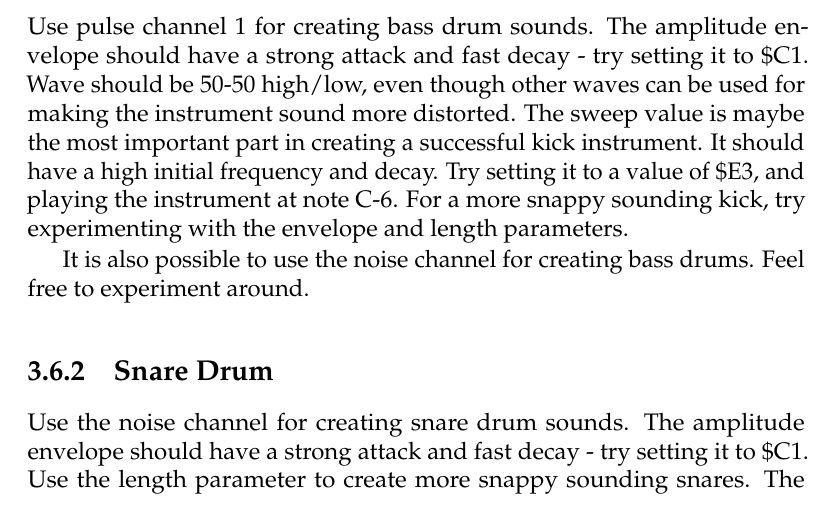
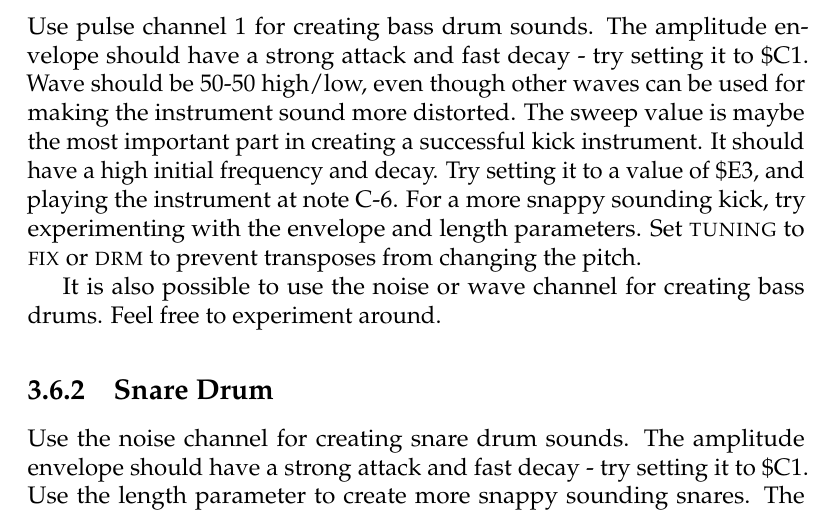
Before and after one commit to jkotlinski/lsdj-doc, a LaTeX thesis (lsdj-manual.tex, which reads advanced.tex): part of page 42 of 74, cut so that both start at the same text. Compiled offline with pdfLaTeX.

Commit message:
touch up bass drum tutorial

```diff
--- a/advanced.tex
+++ b/advanced.tex
@@ -125,9 +125,9 @@ Creating good-sounding drum instruments without using the sampled drum kits migh
 
 \subsection{Bass Drum}
 
-Use pulse channel 1 for creating bass drum sounds. The amplitude envelope should have a strong attack and fast decay - try setting it to \$C1. Wave should be 50-50 high/low, even though other waves can be used for making the instrument sound more distorted. The sweep value is maybe the most important part in creating a successful kick instrument. It should have a high initial frequency and decay. Try setting it to a value of \$E3, and playing the instrument at note C-6. For a more snappy sounding kick, try experimenting with the envelope and length parameters.
+Use pulse channel 1 for creating bass drum sounds. The amplitude envelope should have a strong attack and fast decay - try setting it to \$C1. Wave should be 50-50 high/low, even though other waves can be used for making the instrument sound more distorted. The sweep value is maybe the most important part in creating a successful kick instrument. It should have a high initial frequency and decay. Try setting it to a value of \$E3, and playing the instrument at note C-6. For a more snappy sounding kick, try experimenting with the envelope and length parameters. Set \textsc{tuning} to \textsc{fix} or \textsc{drm} to prevent transposes from changing the pitch.
 
-It is also possible to use the noise channel for creating bass drums. Feel free to experiment around.
+It is also possible to use the noise or wave channel for creating bass drums. Feel free to experiment around.
 
 \subsection{Snare Drum}
 
```
